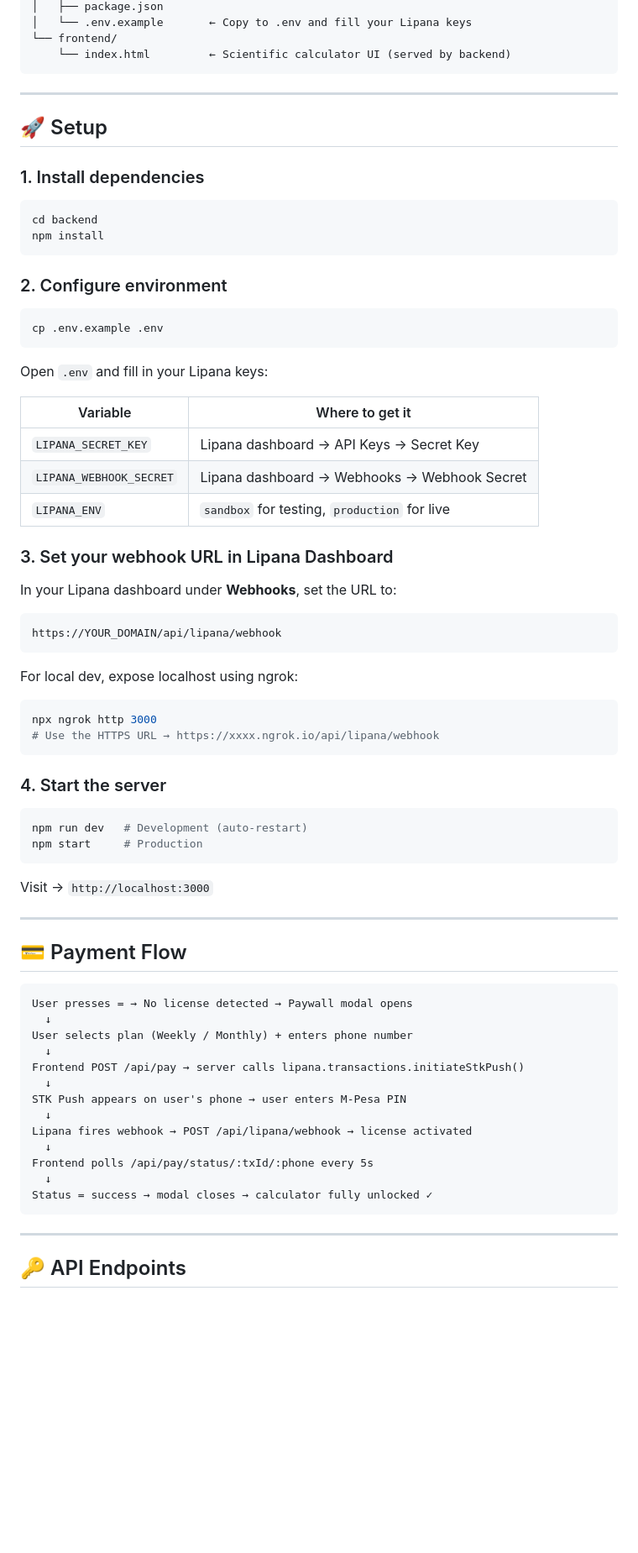
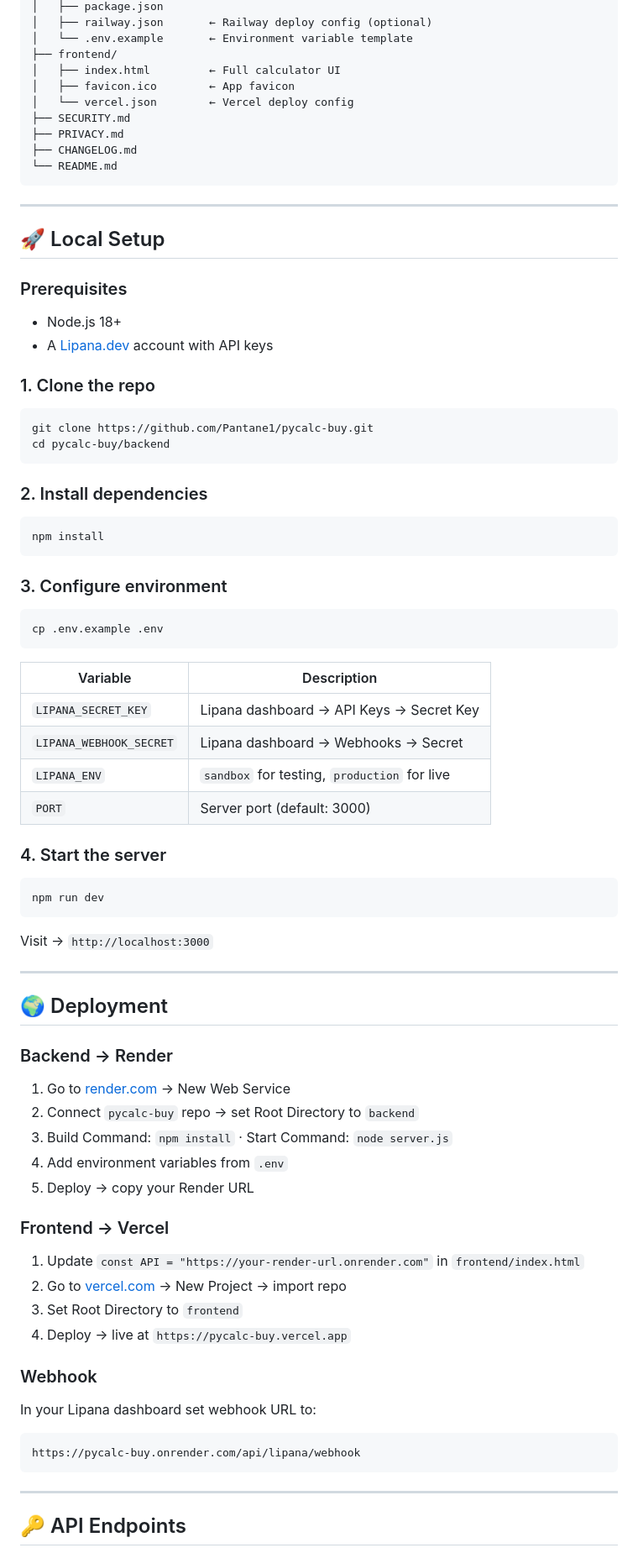
Before and after one commit to Pantane1/pycalc-buy, a Markdown page: README.md, the part around one of its changes. Shown at 84% size. Rendered like a GitHub page; blank space fills up the shorter version.

````diff
--- a/README.md
+++ b/README.md
@@ -14,70 +84,75 @@ sci-calc/
 │   ├── package.json
-│   └── .env.example       ← Copy to .env and fill your Lipana keys
-└── frontend/
-    └── index.html         ← Scientific calculator UI (served by backend)
+│   ├── railway.json       ← Railway deploy config (optional)
+│   └── .env.example       ← Environment variable template
+├── frontend/
+│   ├── index.html         ← Full calculator UI
+│   ├── favicon.ico        ← App favicon
+│   └── vercel.json        ← Vercel deploy config
+├── SECURITY.md
+├── PRIVACY.md
+├── CHANGELOG.md
+└── README.md
 ```
 
 ---
 
-## 🚀 Setup
+## 🚀 Local Setup
 
-### 1. Install dependencies
+### Prerequisites
+- Node.js 18+
+- A [Lipana.dev](https://lipana.dev) account with API keys
+
+### 1. Clone the repo
 ```bash
-cd backend
+git clone https://github.com/Pantane1/pycalc-buy.git
+cd pycalc-buy/backend
+```
+
+### 2. Install dependencies
+```bash
 npm install
 ```
 
-### 2. Configure environment
+### 3. Configure environment
 ```bash
 cp .env.example .env
 ```
 
-Open `.env` and fill in your Lipana keys:
-
-| Variable | Where to get it |
+| Variable | Description |
 |---|---|
 | `LIPANA_SECRET_KEY` | Lipana dashboard → API Keys → Secret Key |
-| `LIPANA_WEBHOOK_SECRET` | Lipana dashboard → Webhooks → Webhook Secret |
+| `LIPANA_WEBHOOK_SECRET` | Lipana dashboard → Webhooks → Secret |
 | `LIPANA_ENV` | `sandbox` for testing, `production` for live |
-
-### 3. Set your webhook URL in Lipana Dashboard
-In your Lipana dashboard under **Webhooks**, set the URL to:
-```
-https://YOUR_DOMAIN/api/lipana/webhook
-```
-
-For local dev, expose localhost using ngrok:
-```bash
-npx ngrok http 3000
-# Use the HTTPS URL → https://xxxx.ngrok.io/api/lipana/webhook
-```
+| `PORT` | Server port (default: 3000) |
 
 ### 4. Start the server
 ```bash
-npm run dev   # Development (auto-restart)
-npm start     # Production
+npm run dev
 ```
 
 Visit → `http://localhost:3000`
 
 ---
 
-## 💳 Payment Flow
+## 🌍 Deployment
 
+### Backend → Render
+1. Go to [render.com](https://render.com) → New Web Service
+2. Connect `pycalc-buy` repo → set Root Directory to `backend`
+3. Build Command: `npm install` · Start Command: `node server.js`
+4. Add environment variables from `.env`
+5. Deploy → copy your Render URL
+
+### Frontend → Vercel
+1. Update `const API = "https://your-render-url.onrender.com"` in `frontend/index.html`
+2. Go to [vercel.com](https://vercel.com) → New Project → import repo
+3. Set Root Directory to `frontend`
+4. Deploy → live at `https://pycalc-buy.vercel.app`
+
+### Webhook
+In your Lipana dashboard set webhook URL to:
 ```
-User presses = → No license detected → Paywall modal opens
-  ↓
-User selects plan (Weekly / Monthly) + enters phone number
-  ↓
-Frontend POST /api/pay → server calls lipana.transactions.initiateStkPush()
-  ↓
-STK Push appears on user's phone → user enters M-Pesa PIN
-  ↓
-Lipana fires webhook → POST /api/lipana/webhook → license activated
-  ↓
-Frontend polls /api/pay/status/:txId/:phone every 5s
-  ↓
-Status = success → modal closes → calculator fully unlocked ✓
+https://pycalc-buy.onrender.com/api/lipana/webhook
 ```
 
 ---
````
Also changed, not shown: other parts of README.md (+96 -25 lines).
